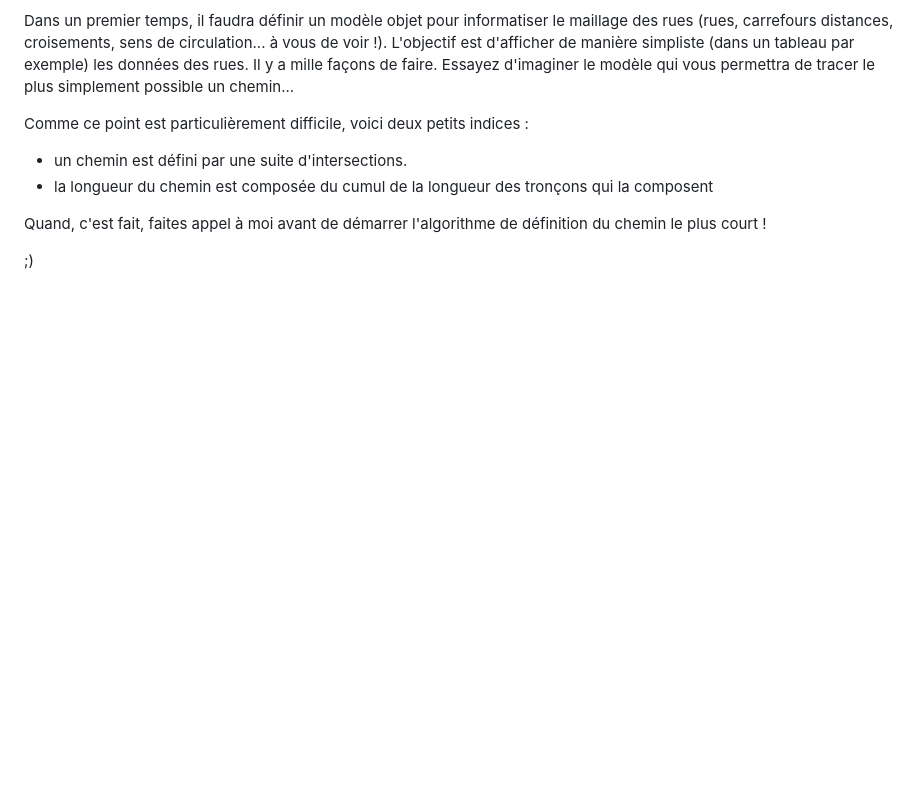
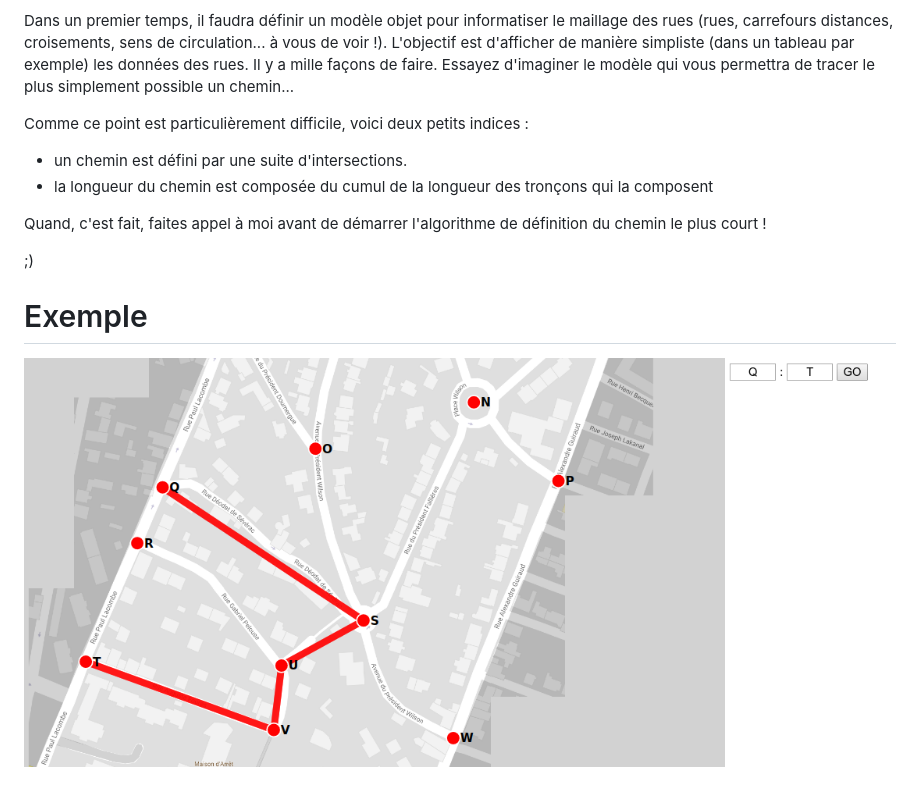
Before and after one commit to Orelab/PHP-Dijkstra-GPS, a Markdown page: README.md, the part around the change. GitHub-like rendering; pictures changed too: misc/screenshot.png (added); blank space fills up the shorter version.

Commit message:
adding screenshot

```diff
--- a/README.md
+++ b/README.md
@@ -14,3 +14,8 @@ Comme ce point est particulièrement difficile, voici deux petits indices :
 Quand, c'est fait, faites appel à moi avant de démarrer l'algorithme de définition du chemin le plus court !
 
 ;)
+
+
+# Exemple
+
+![a PHP GPS application](https://github.com/Orelab/PHP-Dijkstra-GPS/blob/master/misc/screenshot.png)
```
